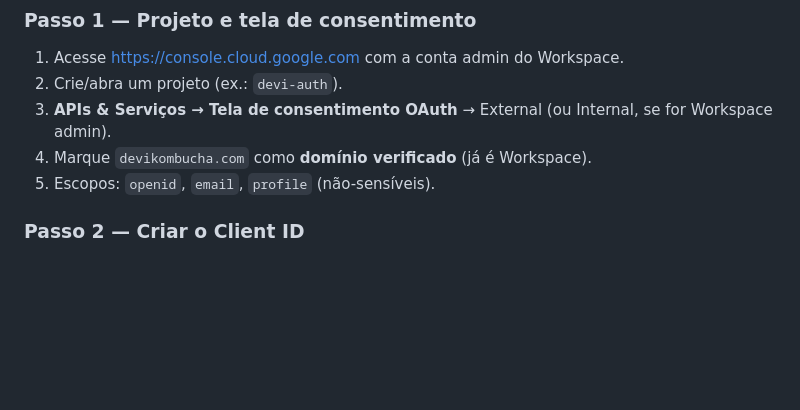
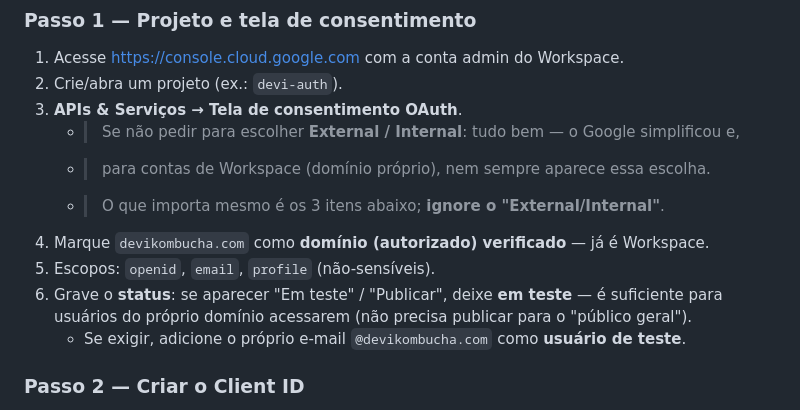
Before and after one commit to almadalucas10/devi-dashboard, a Markdown page: docs/acesso-por-email-oauth.md, the part around the change. Rendered like a GitHub page; blank space fills up the shorter version.

Commit message:
docs(auth): simplificar tela de consentimento no guia OAuth

```diff
--- a/docs/acesso-por-email-oauth.md
+++ b/docs/acesso-por-email-oauth.md
@@ -13,9 +13,15 @@ domínio `@devikombucha.com` (Google Workspace) e configurar a **tela de consent
 ### Passo 1 — Projeto e tela de consentimento
 1. Acesse https://console.cloud.google.com com a conta admin do Workspace.
 2. Crie/abra um projeto (ex.: `devi-auth`).
-3. **APIs & Serviços → Tela de consentimento OAuth** → External (ou Internal, se for Workspace admin).
-4. Marque `devikombucha.com` como **domínio verificado** (já é Workspace).
+3. **APIs & Serviços → Tela de consentimento OAuth**.
+   - > Se não pedir para escolher **External / Internal**: tudo bem — o Google simplificou e,
+   - > para contas de Workspace (domínio próprio), nem sempre aparece essa escolha.
+   - > O que importa mesmo é os 3 itens abaixo; **ignore o "External/Internal"**.
+4. Marque `devikombucha.com` como **domínio (autorizado) verificado** — já é Workspace.
 5. Escopos: `openid`, `email`, `profile` (não-sensíveis).
+6. Grave o **status**: se aparecer "Em teste" / "Publicar", deixe **em teste** — é suficiente
+   para usuários do próprio domínio acessarem (não precisa publicar para o "público geral").
+   - Se exigir, adicione o próprio e-mail `@devikombucha.com` como **usuário de teste**.
 
 ### Passo 2 — Criar o Client ID
 1. **APIs & Serviços → Credenciais → Criar credenciais → ID do cliente OAuth → Aplicativo da Web**.
```
